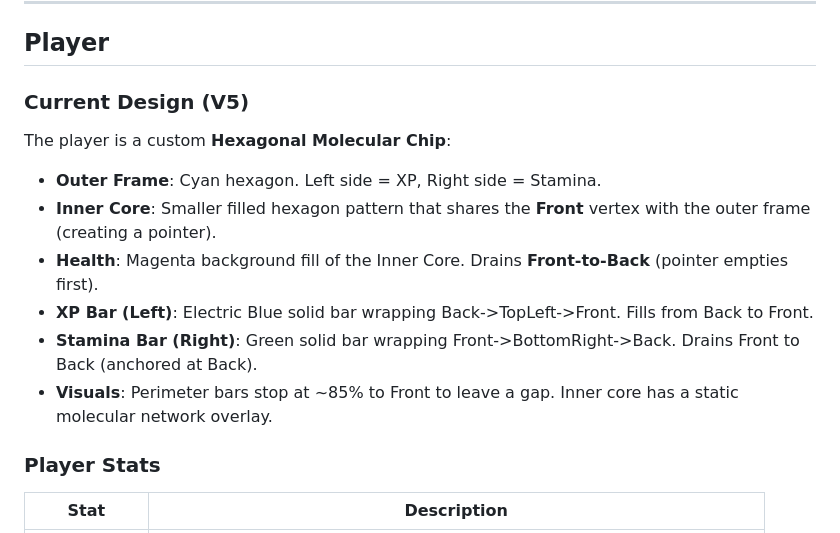
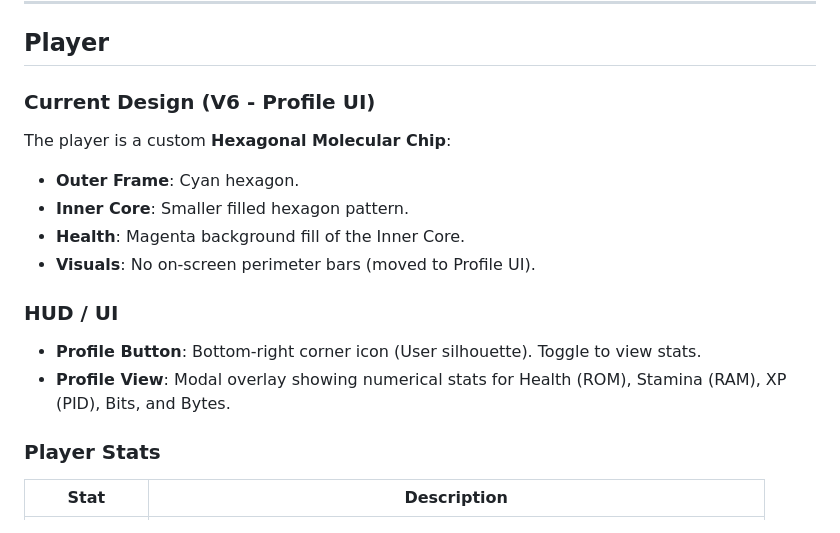
Before and after one commit to shembree89/Cron, a Markdown page: plan.md, the part around the change. Rendered like a GitHub page.

```diff
--- a/plan.md
+++ b/plan.md
@@ -14,14 +14,16 @@ The Kernel serves as the player's guide and narrator throughout the game. In the
 ---
 
 ## Player
-### Current Design (V5)
+### Current Design (V6 - Profile UI)
 The player is a custom **Hexagonal Molecular Chip**:
-- **Outer Frame**: Cyan hexagon. Left side = XP, Right side = Stamina.
-- **Inner Core**: Smaller filled hexagon pattern that shares the **Front** vertex with the outer frame (creating a pointer).
-- **Health**: Magenta background fill of the Inner Core. Drains **Front-to-Back** (pointer empties first).
-- **XP Bar (Left)**: Electric Blue solid bar wrapping Back->TopLeft->Front. Fills from Back to Front.
-- **Stamina Bar (Right)**: Green solid bar wrapping Front->BottomRight->Back. Drains Front to Back (anchored at Back).
-- **Visuals**: Perimeter bars stop at ~85% to Front to leave a gap. Inner core has a static molecular network overlay.
+- **Outer Frame**: Cyan hexagon.
+- **Inner Core**: Smaller filled hexagon pattern.
+- **Health**: Magenta background fill of the Inner Core.
+- **Visuals**: No on-screen perimeter bars (moved to Profile UI).
+
+### HUD / UI
+- **Profile Button**: Bottom-right corner icon (User silhouette). Toggle to view stats.
+- **Profile View**: Modal overlay showing numerical stats for Health (ROM), Stamina (RAM), XP (PID), Bits, and Bytes.
 
 ### Player Stats
 | Stat | Description |
```
Also changed, not shown: README.md (added, +58 -0 lines).
